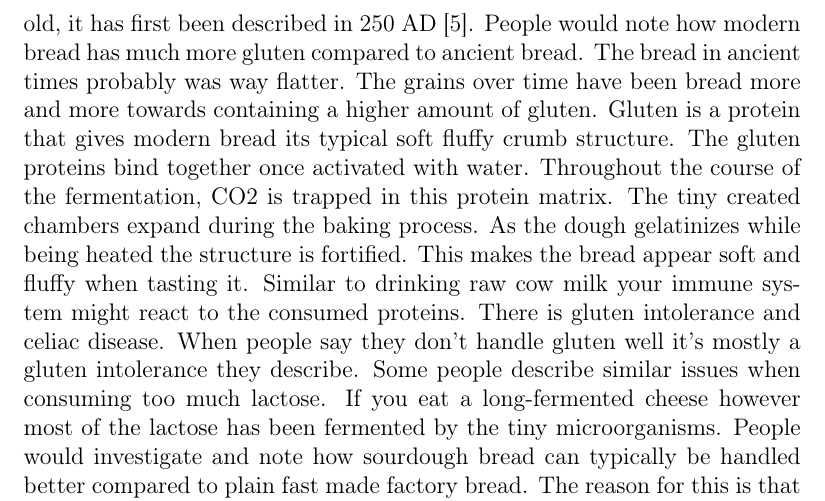
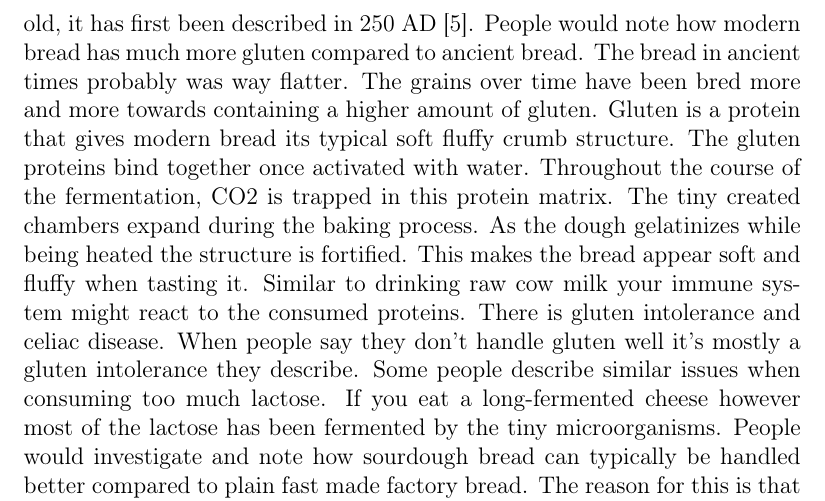
Before and after one commit to hendricius/the-sourdough-framework, a LaTeX thesis (book/book.tex, which reads book/history/sourdough-history.tex): part of page 22 of 121, cut so that both start at the same text. Compiled offline with pdfLaTeX.

Commit message:
Fix typo (#26)

```diff
--- a/book/history/sourdough-history.tex
+++ b/book/history/sourdough-history.tex
@@ -100,7 +100,7 @@ and the role of gluten. The disease isn't old, it has first
 been described in 250 AD \cite{coeliac+disease}. People
 would note how modern bread has much more gluten compared
 to ancient bread. The bread in ancient times probably was way flatter.
-The grains over time have been bread more and more towards containing a higher
+The grains over time have been bred more and more towards containing a higher
 amount of gluten. Gluten is a protein that gives modern
 bread its typical soft fluffy crumb structure. The
 gluten proteins bind together once activated with water.
```
